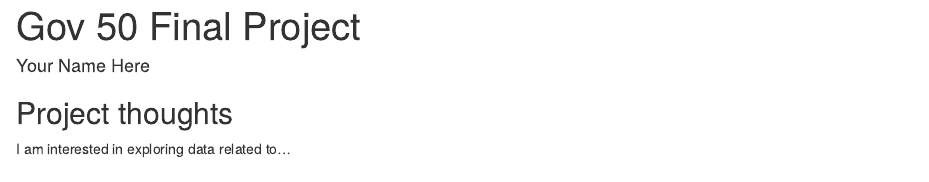
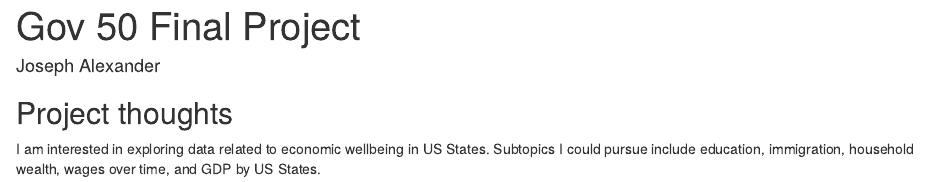
Before and after one commit to JoeCode71/gov50-final-project-JCA, an R Markdown document (index.Rmd): the page in a window 1100 px wide, from its top. Rendered offline with R 4.5, knitr and Pandoc, with nearby package versions; drawn as R Markdown's standard HTML page in place of the format the file asks for.

Commit message:
Initial considerations

```diff
--- a/index.Rmd
+++ b/index.Rmd
@@ -1,6 +1,6 @@
 ---
 title: "Gov 50 Final Project"
-author: "Your Name Here"
+author: "Joseph Alexander"
 description: "My final project"
 output:
   distill::distill_article:
@@ -11,4 +11,4 @@ output:
 
 ## Project thoughts
 
-I am interested in exploring data related to...
+I am interested in exploring data related to economic wellbeing in US States. Subtopics I could pursue include education, immigration, household wealth, wages over time, and GDP by US States.
```
